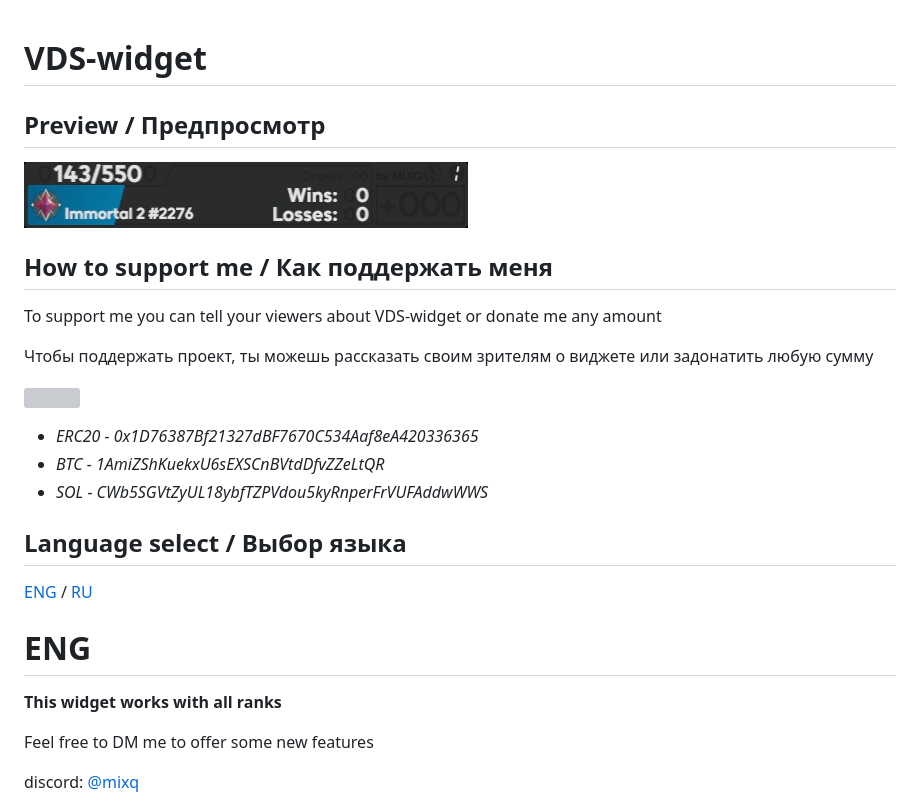
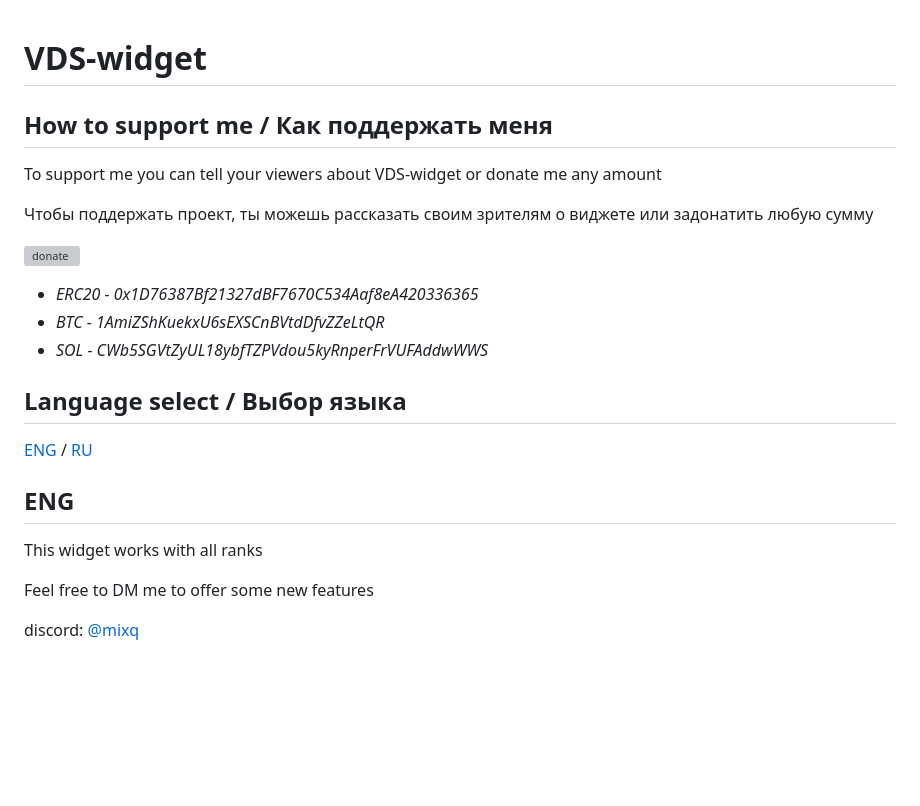
Before and after one commit to MixikQ/Valorant-Daily-Stats, a Markdown page: README.md, the part around one of its changes. Drawn GitHub-style; blank space fills up the shorter version; grey boxes are pictures that could not be loaded.

```diff
--- a/README.md
+++ b/README.md
@@ -1,21 +1,24 @@
 # VDS-widget
-## Preview / Предпросмотр
-![Alt Text](https://github.com/MixikQ/Valorant-Daily-Stats/blob/main/WidgetGif.gif)
 
 ## How to support me / Как поддержать меня
+
 To support me you can tell your viewers about VDS-widget or donate me any amount
 
 Чтобы поддержать проект, ты можешь рассказать своим зрителям о виджете или задонатить любую сумму
 
-[![](https://i.ibb.co/whpG2y97/Donation-Alerts.png)](https://www.donationalerts.com/r/mixq)
+[![donate](https://i.ibb.co/whpG2y97/Donation-Alerts.png)](https://www.donationalerts.com/r/mixq)
 
 - *ERC20 - 0x1D76387Bf21327dBF7670C534Aaf8eA420336365*
 - *BTC - 1AmiZShKuekxU6sEXSCnBVtdDfvZZeLtQR*
 - *SOL - CWb5SGVtZyUL18ybfTZPVdou5kyRnperFrVUFAddwWWS*
+
 ## Language select / Выбор языка
-[ENG](#ENG) / [RU](#RU)
-# ENG
-**This widget works with all ranks**
+
+[ENG](#eng) / [RU](#ru)
+
+## ENG
+
+This widget works with all ranks
 
 Feel free to DM me to offer some new features
 
```
Also changed, not shown: other parts of README.md (+6 -45 lines).
